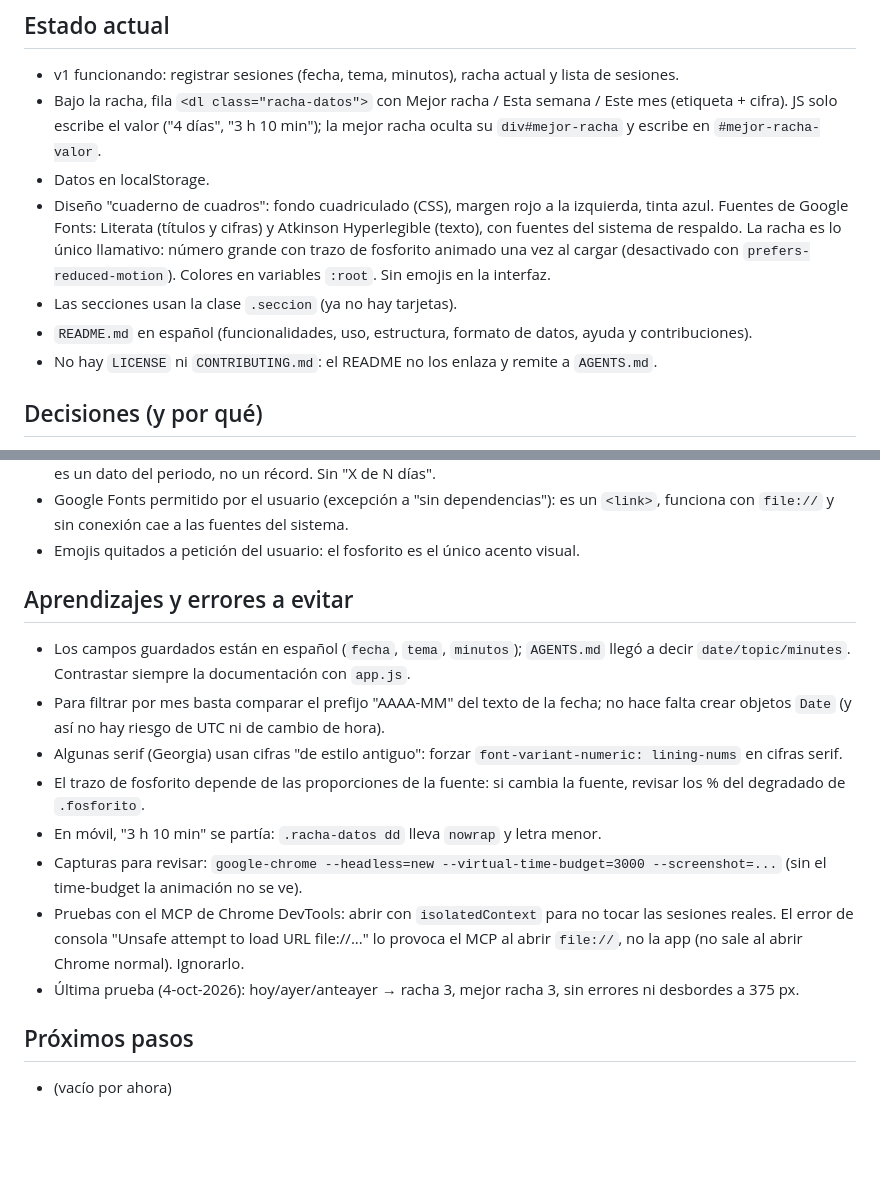
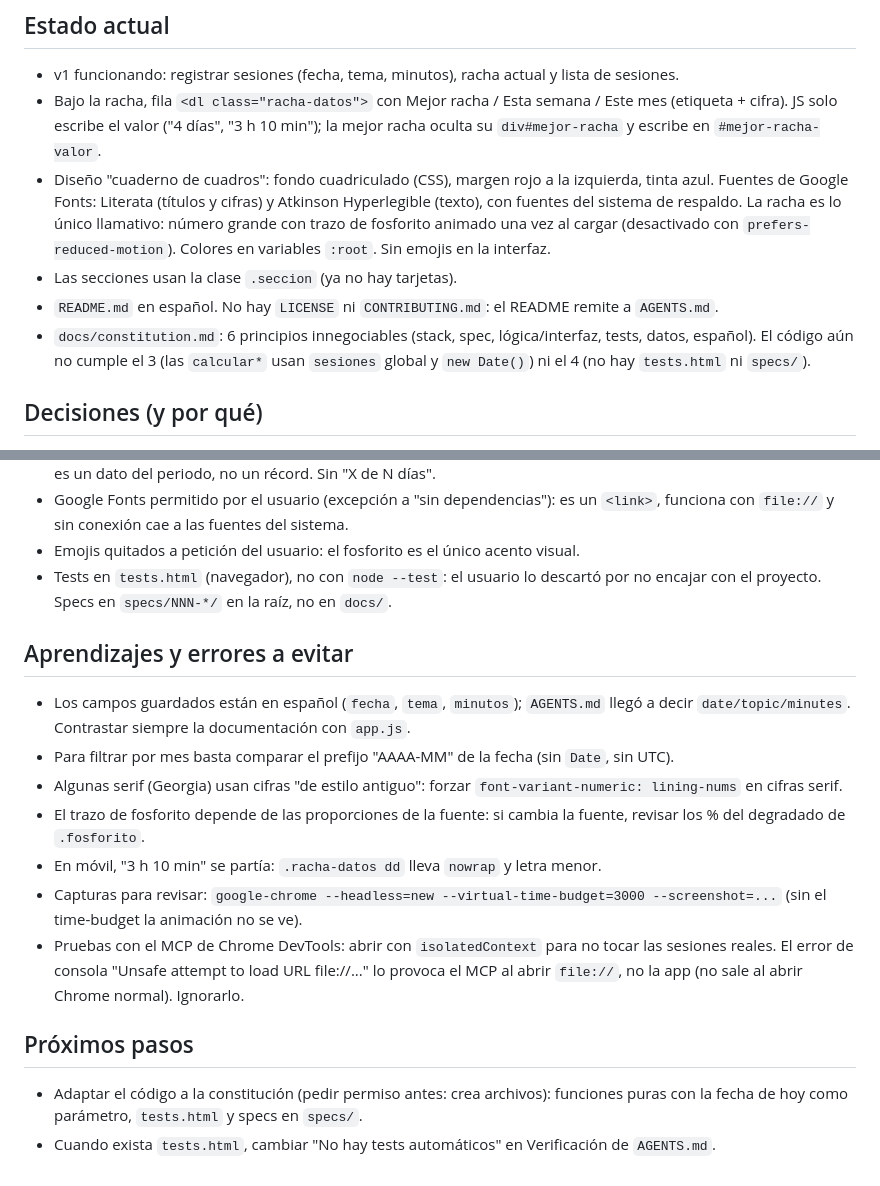
Before and after one commit to JRomeoSalazar/my-study-diary, a Markdown page: MEMORY.md, 2 parts joined by grey strips. GitHub-like rendering; blank space fills up the shorter version.

Commit message:
Create the constitution file

```diff
--- a/MEMORY.md
+++ b/MEMORY.md
@@ -8,16 +8,16 @@ sesiones.
 - Bajo la racha, fila `<dl class="racha-datos">` con Mejor racha / Esta semana / Este mes
 (etiqueta + cifra). JS solo escribe el valor ("4 días", "3 h 10 min"); la mejor racha
 oculta su `div#mejor-racha` y escribe en `#mejor-racha-valor`.
-- Datos en localStorage.
 - Diseño "cuaderno de cuadros": fondo cuadriculado (CSS), margen rojo a la izquierda,
 tinta azul. Fuentes de Google Fonts: Literata (títulos y cifras) y Atkinson Hyperlegible
 (texto), con fuentes del sistema de respaldo. La racha es lo único llamativo: número
 grande con trazo de fosforito animado una vez al cargar (desactivado con
 `prefers-reduced-motion`). Colores en variables `:root`. Sin emojis en la interfaz.
 - Las secciones usan la clase `.seccion` (ya no hay tarjetas).
-- `README.md` en español (funcionalidades, uso, estructura, formato de datos, ayuda y
-contribuciones).
-- No hay `LICENSE` ni `CONTRIBUTING.md`: el README no los enlaza y remite a `AGENTS.md`.
+- `README.md` en español. No hay `LICENSE` ni `CONTRIBUTING.md`: el README remite a `AGENTS.md`.
+- `docs/constitution.md`: 6 principios innegociables (stack, spec, lógica/interfaz, tests,
+datos, español). El código aún no cumple el 3 (las `calcular*` usan `sesiones` global y
+`new Date()`) ni el 4 (no hay `tests.html` ni `specs/`).
 
 ## Decisiones (y por qué)
 - Sin backend ni dependencias: cualquiera debe poder abrirlo con doble clic.
@@ -35,12 +35,13 @@ del tramo: el usuario no los quiso.
 - Google Fonts permitido por el usuario (excepción a "sin dependencias"): es un `<link>`,
 funciona con `file://` y sin conexión cae a las fuentes del sistema.
 - Emojis quitados a petición del usuario: el fosforito es el único acento visual.
+- Tests en `tests.html` (navegador), no con `node --test`: el usuario lo descartó por no
+encajar con el proyecto. Specs en `specs/NNN-*/` en la raíz, no en `docs/`.
 
 ## Aprendizajes y errores a evitar
 - Los campos guardados están en español (`fecha`, `tema`, `minutos`); `AGENTS.md` llegó a
 decir `date/topic/minutes`. Contrastar siempre la documentación con `app.js`.
-- Para filtrar por mes basta comparar el prefijo "AAAA-MM" del texto de la fecha; no hace
-falta crear objetos `Date` (y así no hay riesgo de UTC ni de cambio de hora).
+- Para filtrar por mes basta comparar el prefijo "AAAA-MM" de la fecha (sin `Date`, sin UTC).
 - Algunas serif (Georgia) usan cifras "de estilo antiguo": forzar `font-variant-numeric:
 lining-nums` en cifras serif.
 - El trazo de fosforito depende de las proporciones de la fuente: si cambia la fuente,
@@ -51,8 +52,8 @@ revisar los % del degradado de `.fosforito`.
 - Pruebas con el MCP de Chrome DevTools: abrir con `isolatedContext` para no tocar las
 sesiones reales. El error de consola "Unsafe attempt to load URL file://..." lo provoca el
 MCP al abrir `file://`, no la app (no sale al abrir Chrome normal). Ignorarlo.
-- Última prueba (4-oct-2026): hoy/ayer/anteayer → racha 3, mejor racha 3, sin errores ni
-desbordes a 375 px.
 
 ## Próximos pasos
-- (vacío por ahora)
+- Adaptar el código a la constitución (pedir permiso antes: crea archivos): funciones puras
+con la fecha de hoy como parámetro, `tests.html` y specs en `specs/`.
+- Cuando exista `tests.html`, cambiar "No hay tests automáticos" en Verificación de `AGENTS.md`.
```
Also changed, not shown: AGENTS.md (+3 -0 lines), docs/constitution.md (added, +15 -0 lines).
